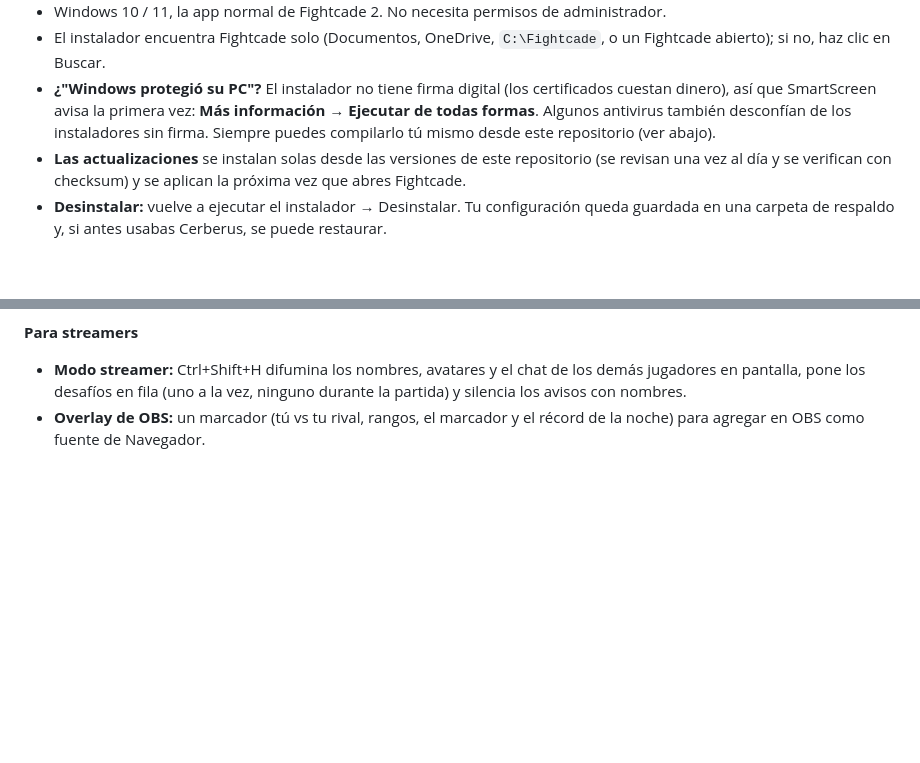
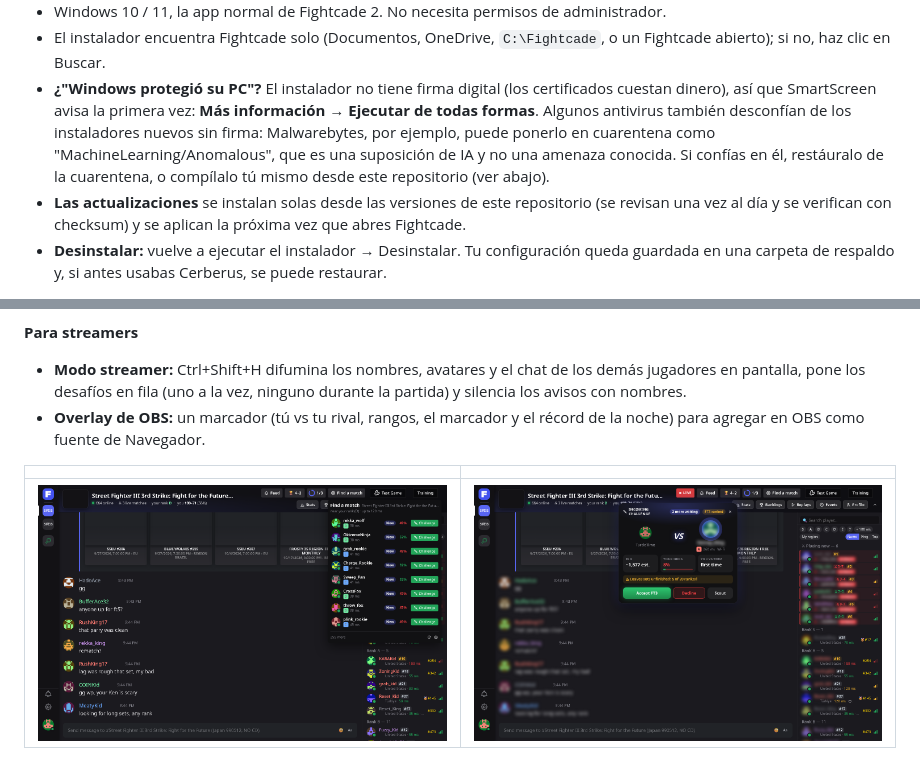
Before and after one commit to JillTheStingray/fightcord, a Markdown page: README.es.md, 2 parts joined by grey strips. Drawn GitHub-style; pictures changed too: docs/screenshots/findmatch.png (added), docs/screenshots/streamer.png (added); blank space fills up the shorter version.

Commit message:
Website and README

```diff
--- a/README.es.md
+++ b/README.es.md
@@ -24,7 +24,9 @@ de bienvenida corta te guía con el resto.
   abierto); si no, haz clic en Buscar.
 - **¿"Windows protegió su PC"?** El instalador no tiene firma digital (los certificados cuestan
   dinero), así que SmartScreen avisa la primera vez: **Más información → Ejecutar de todas formas**.
-  Algunos antivirus también desconfían de los instaladores sin firma. Siempre puedes compilarlo tú
+  Algunos antivirus también desconfían de los instaladores nuevos sin firma: Malwarebytes, por
+  ejemplo, puede ponerlo en cuarentena como "MachineLearning/Anomalous", que es una suposición de
+  IA y no una amenaza conocida. Si confías en él, restáuralo de la cuarentena, o compílalo tú
   mismo desde este repositorio (ver abajo).
 - **Las actualizaciones** se instalan solas desde las versiones de este repositorio (se revisan una
   vez al día y se verifican con checksum) y se aplican la próxima vez que abres Fightcade.
@@ -86,6 +88,10 @@ de bienvenida corta te guía con el resto.
 - **Overlay de OBS:** un marcador (tú vs tu rival, rangos, el marcador y el récord de la noche)
   para agregar en OBS como fuente de Navegador.
 
+| | |
+|---|---|
+| ![Buscar partida: jugadores libres cerca de tu rango, con probabilidades y un botón Desafiar](docs/screenshots/findmatch.png) | ![Modo streamer: otros jugadores difuminados, desafíos en cola](docs/screenshots/streamer.png) |
+
 <img src="docs/screenshots/feed.png" alt="El feed del lobby: sorpresas, rachas y partidas para ver" width="720">
 
 <sub>Las capturas usan jugadores y conversaciones inventados (y muestran la versión en inglés).</sub>
```
Also changed, not shown: other parts of README.es.md (+1 -1 lines), README.md (+8 -2 lines), README.pt-BR.md (+9 -3 lines), docs/favicon.png (added), docs/logo.png (added), 6 other files.
